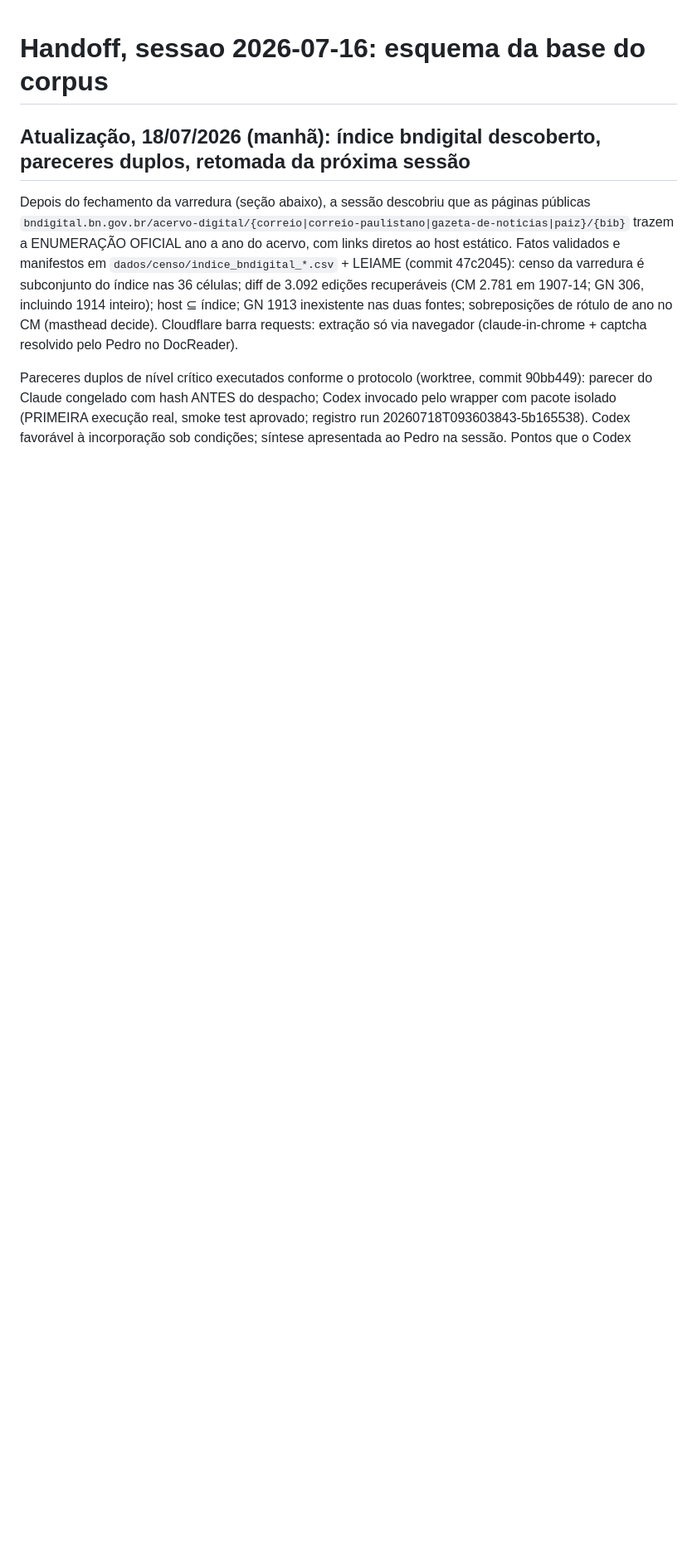
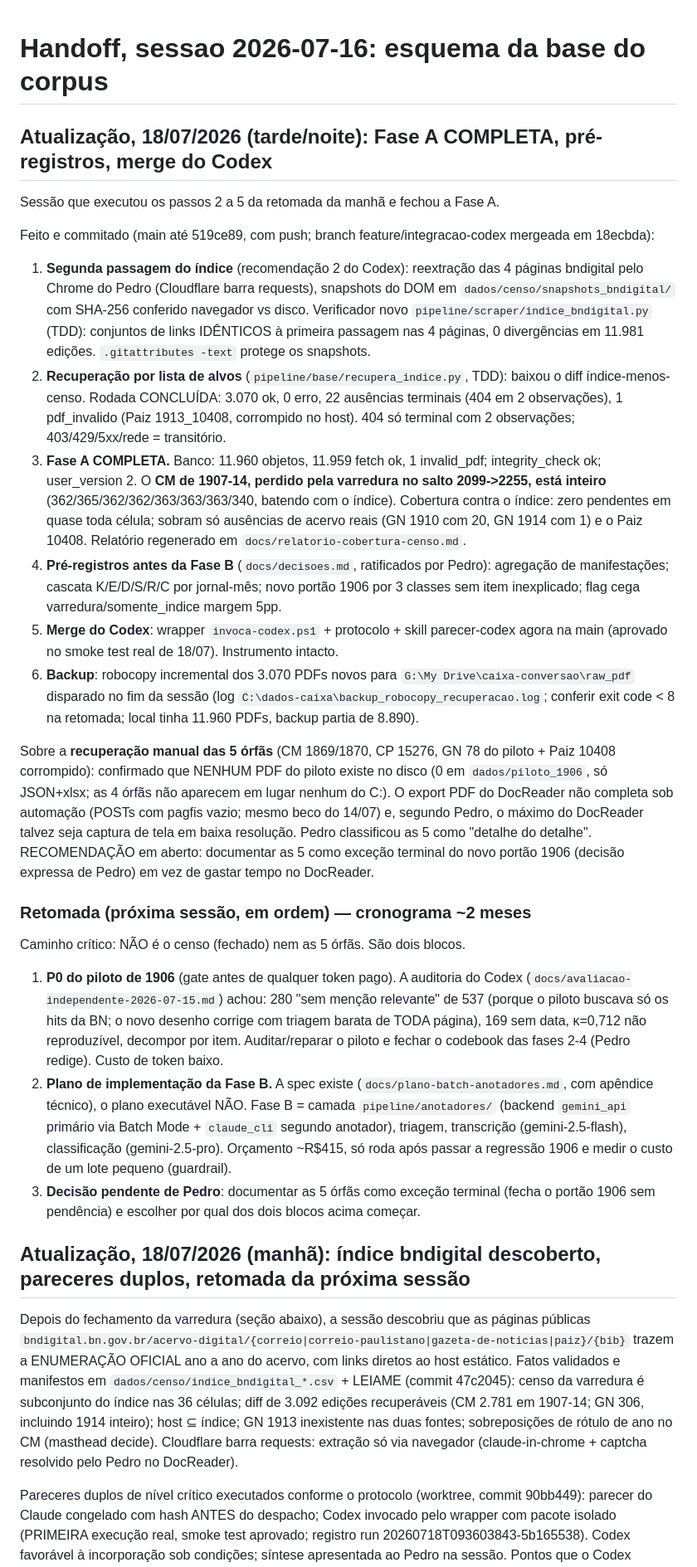
Before and after one commit to pedrortencio/caixa-conversao-toolkit, a Markdown page: docs/handoff-2026-07-16-base-corpus.md, the part around the change. Shown at 83% size. Rendered like a GitHub page; blank space fills up the shorter version.

Commit message:
docs: handoff da Fase A completa e caminho critico dos 2 meses
Registra o fechamento da Fase A (recuperacao concluida, CM 1907-14
inteiro, banco reconciliado), os pre-registros, o merge do Codex e o
backup dos PDFs novos. Retomada da proxima sessao aponta o caminho
critico: P0 do piloto 1906 (gate antes de token pago) e plano de
implementacao da Fase B, com as 5 orfas como excecao terminal a decidir.

Co-Authored-By: Claude Fable 5 <noreply@anthropic.com>

```diff
--- a/docs/handoff-2026-07-16-base-corpus.md
+++ b/docs/handoff-2026-07-16-base-corpus.md
@@ -1,4 +1,58 @@
 # Handoff, sessao 2026-07-16: esquema da base do corpus
+
+## Atualização, 18/07/2026 (tarde/noite): Fase A COMPLETA, pré-registros, merge do Codex
+
+Sessão que executou os passos 2 a 5 da retomada da manhã e fechou a Fase A.
+
+Feito e commitado (main até 519ce89, com push; branch feature/integracao-codex mergeada em 18ecbda):
+
+1. **Segunda passagem do índice** (recomendação 2 do Codex): reextração das 4 páginas bndigital
+   pelo Chrome do Pedro (Cloudflare barra requests), snapshots do DOM em
+   `dados/censo/snapshots_bndigital/` com SHA-256 conferido navegador vs disco. Verificador novo
+   `pipeline/scraper/indice_bndigital.py` (TDD): conjuntos de links IDÊNTICOS à primeira passagem
+   nas 4 páginas, 0 divergências em 11.981 edições. `.gitattributes -text` protege os snapshots.
+2. **Recuperação por lista de alvos** (`pipeline/base/recupera_indice.py`, TDD): baixou o diff
+   índice-menos-censo. Rodada CONCLUÍDA: 3.070 ok, 0 erro, 22 ausências terminais (404 em 2
+   observações), 1 pdf_invalido (Paiz 1913_10408, corrompido no host). 404 só terminal com 2
+   observações; 403/429/5xx/rede = transitório.
+3. **Fase A COMPLETA.** Banco: 11.960 objetos, 11.959 fetch ok, 1 invalid_pdf; integrity_check ok;
+   user_version 2. O **CM de 1907-14, perdido pela varredura no salto 2099->2255, está inteiro**
+   (362/365/362/362/363/363/363/340, batendo com o índice). Cobertura contra o índice: zero
+   pendentes em quase toda célula; sobram só ausências de acervo reais (GN 1910 com 20, GN 1914
+   com 1) e o Paiz 10408. Relatório regenerado em `docs/relatorio-cobertura-censo.md`.
+4. **Pré-registros antes da Fase B** (`docs/decisoes.md`, ratificados por Pedro): agregação de
+   manifestações; cascata K/E/D/S/R/C por jornal-mês; novo portão 1906 por 3 classes sem item
+   inexplicado; flag cega varredura/somente_indice margem 5pp.
+5. **Merge do Codex**: wrapper `invoca-codex.ps1` + protocolo + skill parecer-codex agora na main
+   (aprovado no smoke test real de 18/07). Instrumento intacto.
+6. **Backup**: robocopy incremental dos 3.070 PDFs novos para `G:\My Drive\caixa-conversao\raw_pdf`
+   disparado no fim da sessão (log `C:\dados-caixa\backup_robocopy_recuperacao.log`; conferir exit
+   code < 8 na retomada; local tinha 11.960 PDFs, backup partia de 8.890).
+
+Sobre a **recuperação manual das 5 órfãs** (CM 1869/1870, CP 15276, GN 78 do piloto + Paiz 10408
+corrompido): confirmado que NENHUM PDF do piloto existe no disco (0 em `dados/piloto_1906`, só
+JSON+xlsx; as 4 órfãs não aparecem em lugar nenhum do C:). O export PDF do DocReader não completa
+sob automação (POSTs com pagfis vazio; mesmo beco do 14/07) e, segundo Pedro, o máximo do DocReader
+talvez seja captura de tela em baixa resolução. Pedro classificou as 5 como "detalhe do detalhe".
+RECOMENDAÇÃO em aberto: documentar as 5 como exceção terminal do novo portão 1906 (decisão expressa
+de Pedro) em vez de gastar tempo no DocReader.
+
+### Retomada (próxima sessão, em ordem) — cronograma ~2 meses
+
+Caminho crítico: NÃO é o censo (fechado) nem as 5 órfãs. São dois blocos.
+
+1. **P0 do piloto de 1906** (gate antes de qualquer token pago). A auditoria do Codex
+   (`docs/avaliacao-independente-2026-07-15.md`) achou: 280 "sem menção relevante" de 537 (porque o
+   piloto buscava só os hits da BN; o novo desenho corrige com triagem barata de TODA página), 169
+   sem data, κ=0,712 não reproduzível, decompor por item. Auditar/reparar o piloto e fechar o
+   codebook das fases 2-4 (Pedro redige). Custo de token baixo.
+2. **Plano de implementação da Fase B.** A spec existe (`docs/plano-batch-anotadores.md`, com
+   apêndice técnico), o plano executável NÃO. Fase B = camada `pipeline/anotadores/` (backend
+   `gemini_api` primário via Batch Mode + `claude_cli` segundo anotador), triagem, transcrição
+   (gemini-2.5-flash), classificação (gemini-2.5-pro). Orçamento ~R$415, só roda após passar a
+   regressão 1906 e medir o custo de um lote pequeno (guardrail).
+3. **Decisão pendente de Pedro**: documentar as 5 órfãs como exceção terminal (fecha o portão 1906
+   sem pendência) e escolher por qual dos dois blocos acima começar.
 
 ## Atualização, 18/07/2026 (manhã): índice bndigital descoberto, pareceres duplos, retomada da próxima sessão
 
```
